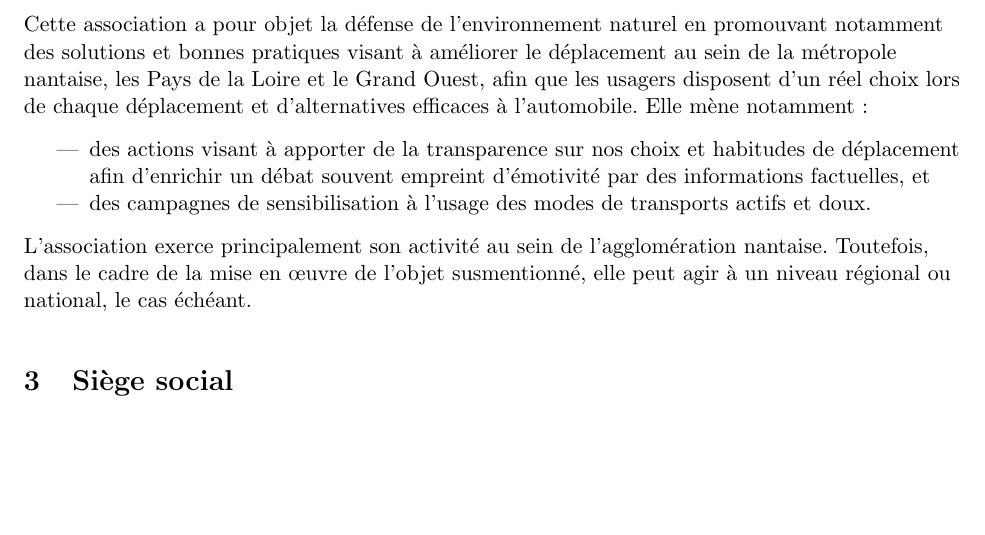
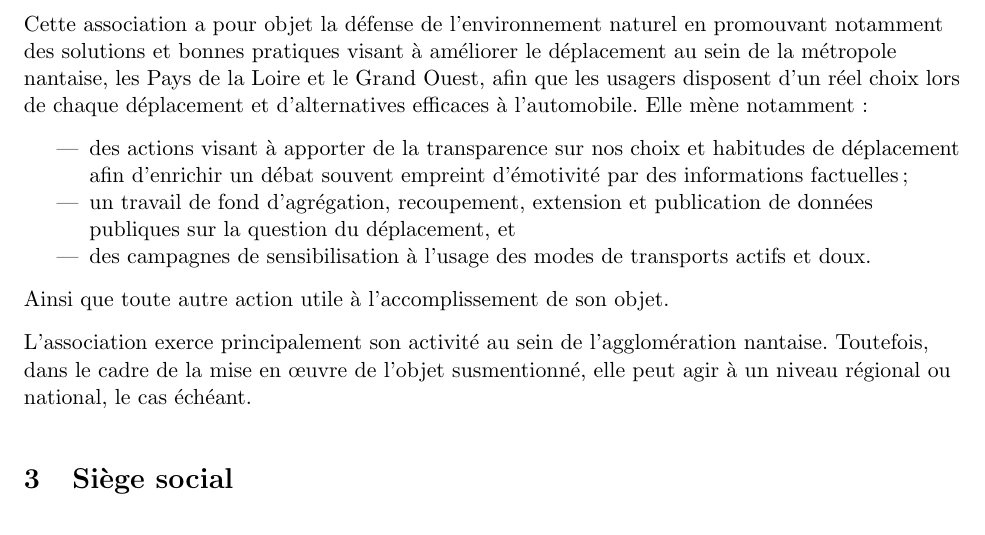
Before and after one commit to francais-meilleure-mobilite/fmm-statuts, a LaTeX document (statuts.tex): part of page 1 of 4 before the commit and part of page 1 of 5 after it, cut so that both start at the same text, the shorter picture padded with empty space. Compiled offline with pdfLaTeX.

Commit message:
Add two elements to the object section
Signed-off-by: m09 <142691+m09@users.noreply.github.com>

```diff
--- a/statuts.tex
+++ b/statuts.tex
@@ -47,10 +47,14 @@ l’automobile. Elle mène notamment:
 \begin{itemize}
 \item des actions visant à apporter de la transparence sur nos choix
   et habitudes de déplacement afin d’enrichir un débat souvent
-  empreint d’émotivité par des informations factuelles, et
+  empreint d’émotivité par des informations factuelles;
+\item un travail de fond d'agrégation, recoupement, extension et
+  publication de données publiques sur la question du déplacement, et
 \item des campagnes de sensibilisation à l’usage des modes de
   transports actifs et doux.
 \end{itemize}
+
+Ainsi que toute autre action utile à l'accomplissement de son objet.
 
 L’association exerce principalement son activité au sein de
 l’agglomération nantaise. Toutefois, dans le cadre de la mise en
```
Also changed, not shown: statuts.pdf.
